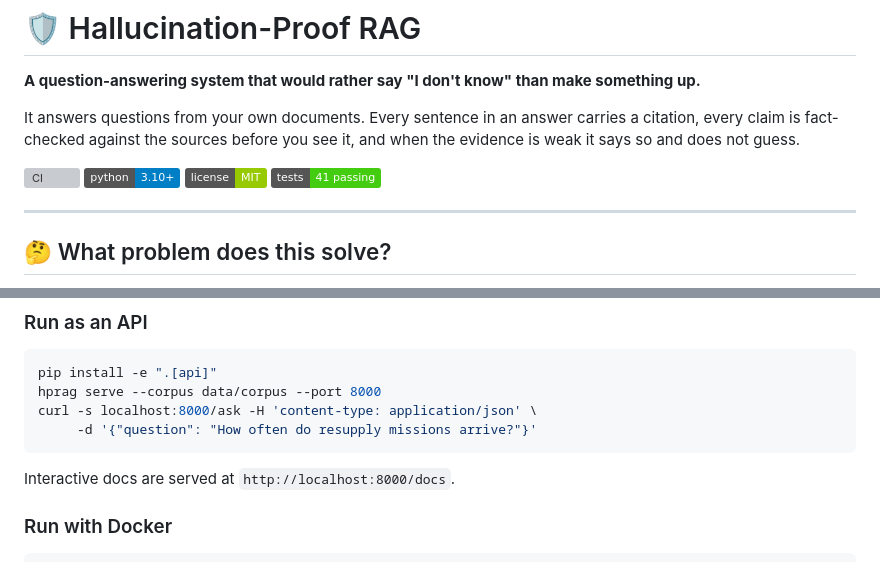
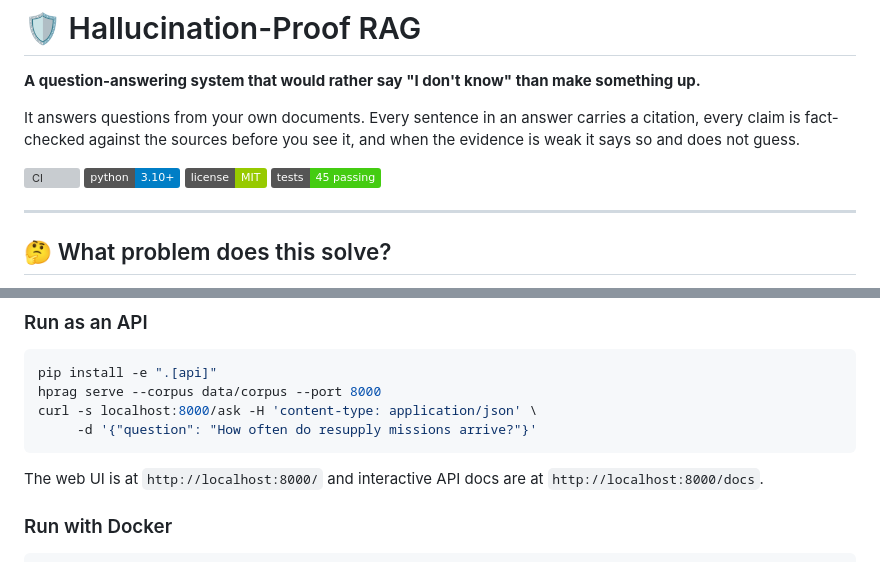
Before and after one commit to Anushka180712/Hallucination-proof-RAG, a Markdown page: README.md, 2 parts joined by grey strips. GitHub-like rendering; badges without logos; grey boxes are pictures that could not be loaded.

````diff
--- a/README.md
+++ b/README.md
@@ -7,7 +7,7 @@ It answers questions from your own documents. Every sentence in an answer carrie
 [![CI](https://github.com/Anushka180712/hallucination-proof-rag/actions/workflows/ci.yml/badge.svg)](https://github.com/Anushka180712/hallucination-proof-rag/actions/workflows/ci.yml)
 ![Python](https://img.shields.io/badge/python-3.10%2B-blue)
 ![License](https://img.shields.io/badge/license-MIT-green)
-![Tests](https://img.shields.io/badge/tests-41%20passing-brightgreen)
+![Tests](https://img.shields.io/badge/tests-45%20passing-brightgreen)
 
 ---
 
@@ -84,7 +110,7 @@ curl -s localhost:8000/ask -H 'content-type: application/json' \
      -d '{"question": "How often do resupply missions arrive?"}'
 ```
 
-Interactive docs are served at `http://localhost:8000/docs`.
+The web UI is at `http://localhost:8000/` and interactive API docs are at `http://localhost:8000/docs`.
 
 ### Run with Docker
 
````
Also changed, not shown: other parts of README.md (+40 -11 lines), docs/ARCHITECTURE.md (+2 -1 lines), docs/images/ui.png (added).
